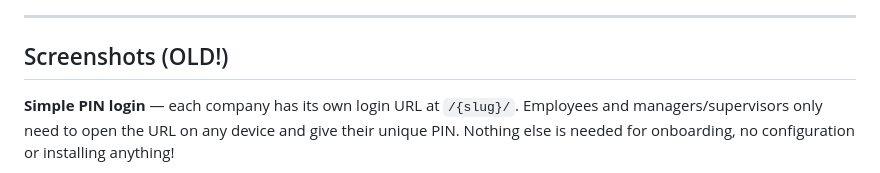
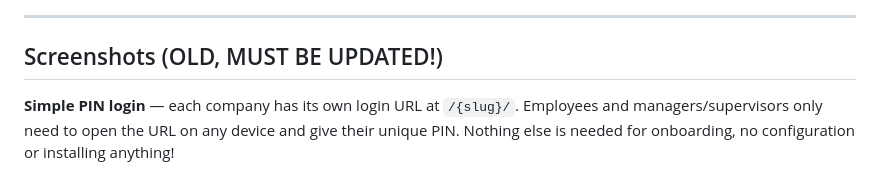
Before and after one commit to jisosavi/TimeTrackingApp, a Markdown page: README.md, the part around the change. GitHub-like rendering.

Commit message:
Add CLAUDE.md; update README screenshots note
Co-Authored-By: Claude Sonnet 4.6 <noreply@anthropic.com>

```diff
--- a/README.md
+++ b/README.md
@@ -93,7 +93,7 @@ This project showcases the power of Salaxy's modern payroll infrastructure:
 
 ---
 
-## Screenshots (OLD!)
+## Screenshots (OLD, MUST BE UPDATED!)
 
 **Simple PIN login** — each company has its own login URL at `/{slug}/`.
 Employees and managers/supervisors only need to open the URL on any device and give their unique PIN.
```
Also changed, not shown: CLAUDE.md (added, +146 -0 lines).
